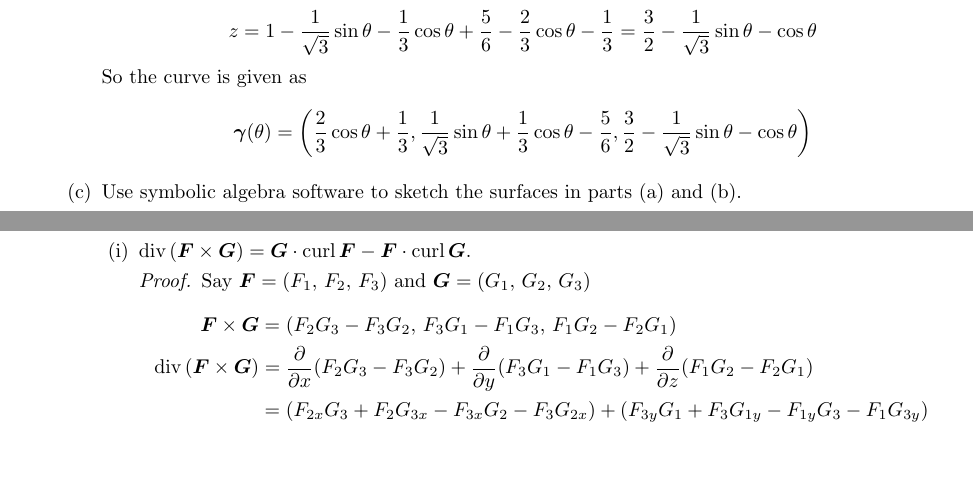
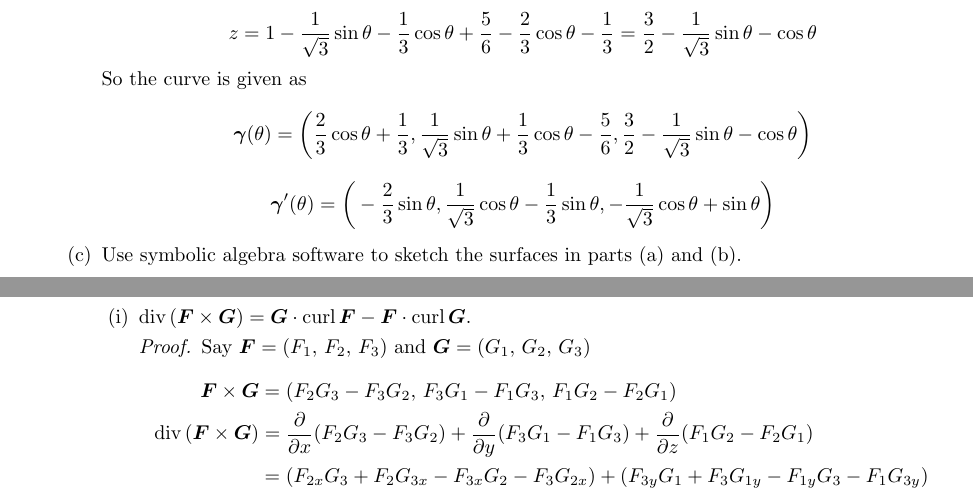
Before and after one commit to poonkeegan/school, a LaTeX document (matb42/a10.tex): two parts of pages 15 and 16 of 16, joined at a grey line, cut so that both start at the same text, the shorter picture padded with empty space. Compiled offline with pdfLaTeX.

Commit message:
Thu Mar 29 19:26:19 EDT 2018

```diff
--- a/matb42/a10.tex
+++ b/matb42/a10.tex
@@ -642,6 +642,10 @@ Apr 3rd 2018}
             \frac{1}{\sqrt{3}} \sin \theta + \frac{1}{3}
             \cos \theta - \frac{5}{6}, \frac{3}{2} - \frac{1}{\sqrt 3 }
             \sin \theta - \cos \theta \bigg)\]
+            \[ \boldsymbol \gamma' (\theta) =
+            \bigg(- \frac{2}{3}\sin \theta , \frac{1}{\sqrt{3}} \cos \theta
+            - \frac{1}{3} \sin \theta, - \frac{1}{\sqrt 3 } \cos \theta
+            + \sin \theta \bigg)\]
         \item Use symbolic algebra software to sketch the surfaces
         in parts (a) and (b).
     \end{enumerate}
```
Also changed, not shown: matb42/a10.pdf.
